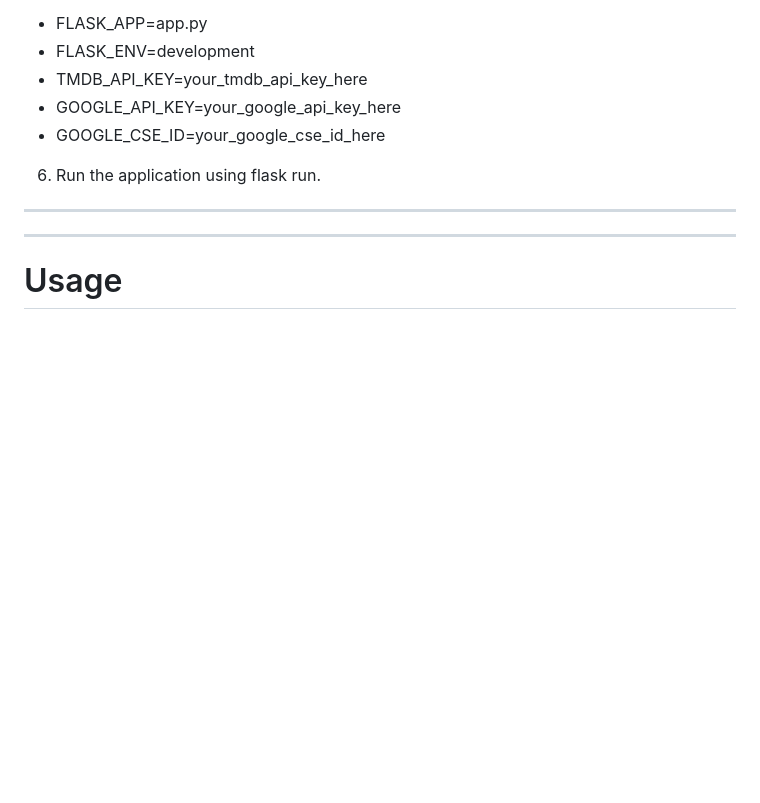
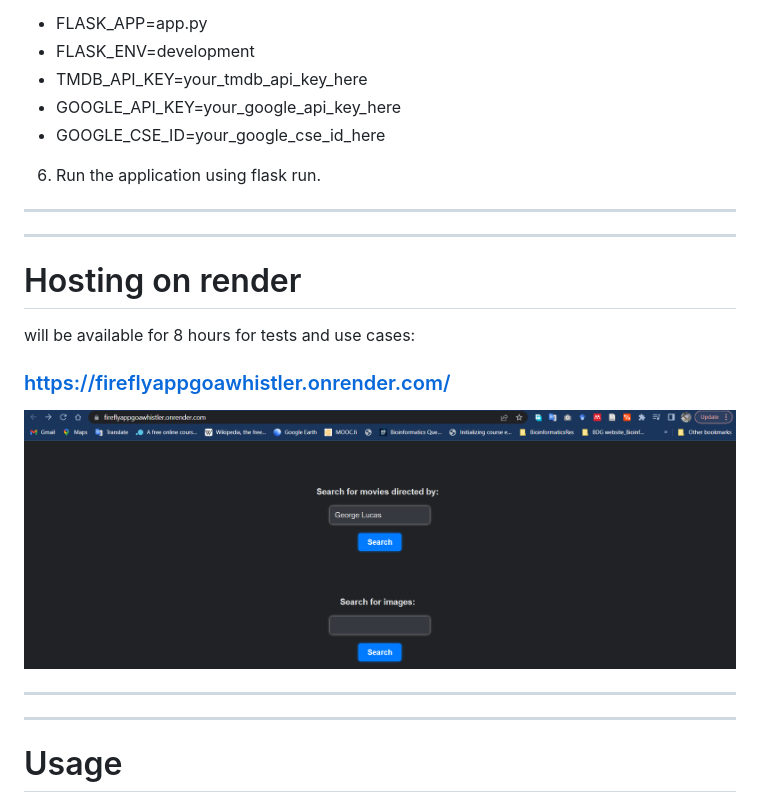
Before and after one commit to flyfir248/Image-text-search, a Markdown page: README.md, the part around the change. GitHub-like rendering; pictures changed too: img_5.png (added); blank space fills up the shorter version.

```diff
--- a/README.md
+++ b/README.md
@@ -27,6 +27,14 @@ Before running this application, you must have the following installed:
 * GOOGLE_API_KEY=your_google_api_key_here
 * GOOGLE_CSE_ID=your_google_cse_id_here
 6. Run the application using flask run.
+- --
+- --
+# Hosting on render
+will be available for 8 hours for tests and use cases:
+### https://fireflyappgoawhistler.onrender.com/
+
+![img_5.png](img_5.png)
+
 - --
 - --
 # Usage
```
